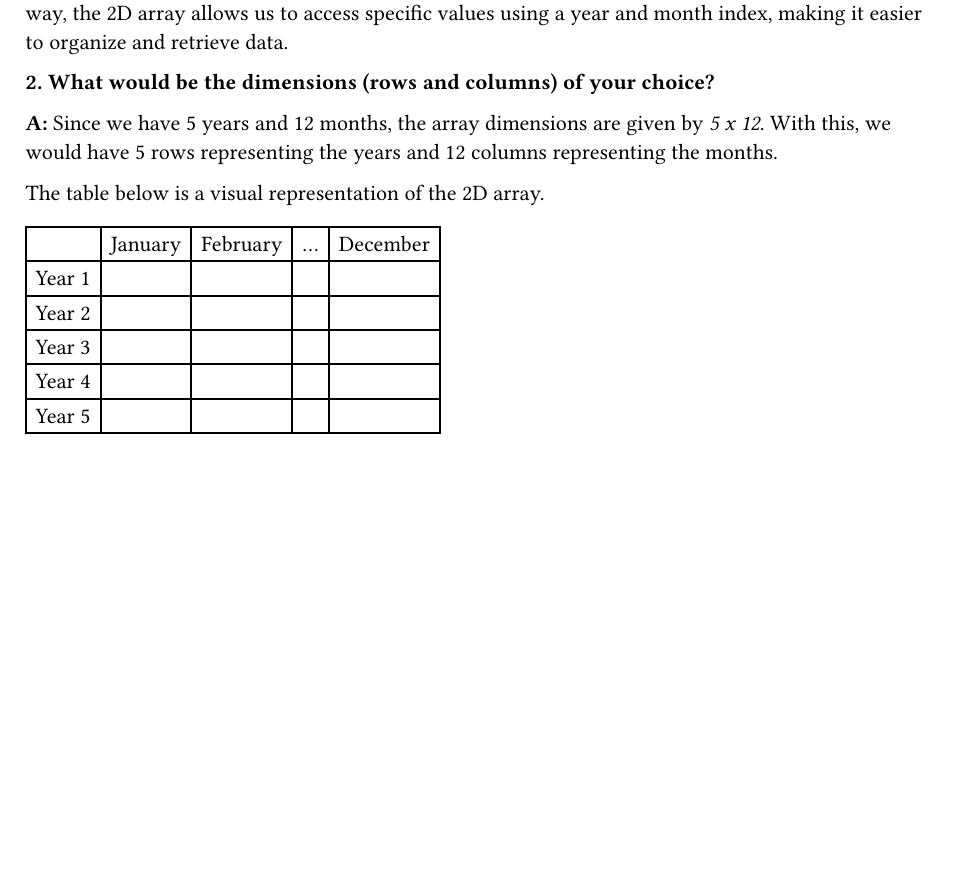
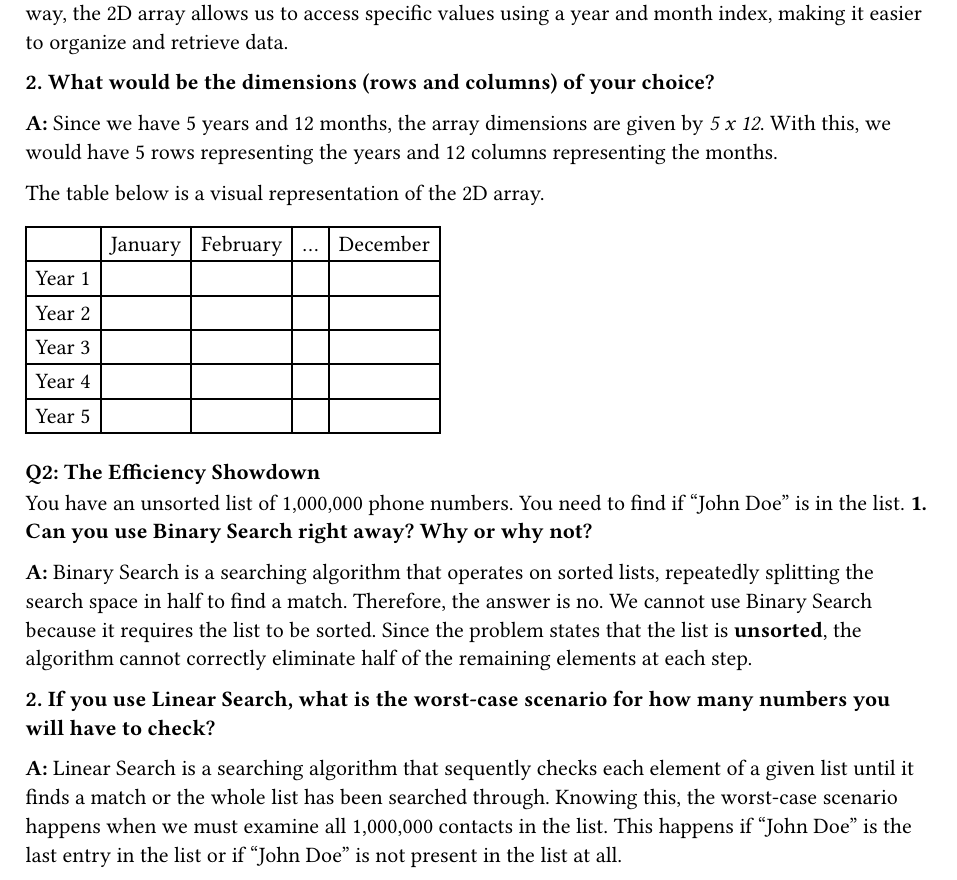
Before and after one commit to hcirne/t4inf1003-theoretische-informatik-2, a Typst document (exercise-4/proposal.typ): part of the page, cut so that both start at the same text, the shorter picture padded with empty space. Compiled offline with Typst 0.15.

Commit message:
added q2

```diff
--- a/exercise-4/proposal.typ
+++ b/exercise-4/proposal.typ
@@ -31,3 +31,18 @@ The table below is a visual representation of the 2D array.
   [Year 4], [], [], [], [],
   [Year 5], [], [], [], [],
 )
+
+=== Q2: The Efficiency Showdown
+
+You have an unsorted list of 1,000,000 phone numbers. You need to find if "John Doe" is in the list.
+*1. Can you use Binary Search right away? Why or why not?*
+
+*A:* Binary Search is a searching algorithm that operates on sorted lists, repeatedly splitting the search space in half to find a match.
+Therefore, the answer is no. We cannot use Binary Search because it requires the list to be sorted.
+Since the problem states that the list is *unsorted*, the algorithm cannot correctly eliminate half of the remaining elements at each step.
+
+*2. If you use Linear Search, what is the worst-case scenario for how many numbers you will have to check?*
+
+*A:* Linear Search is a searching algorithm that sequently checks each element of a given list until it finds a match or the whole list has been searched through.
+Knowing this, the worst-case scenario happens when we must examine all 1,000,000 contacts in the list.
+This happens if "John Doe" is the last entry in the list or if "John Doe" is not present in the list at all.
```
